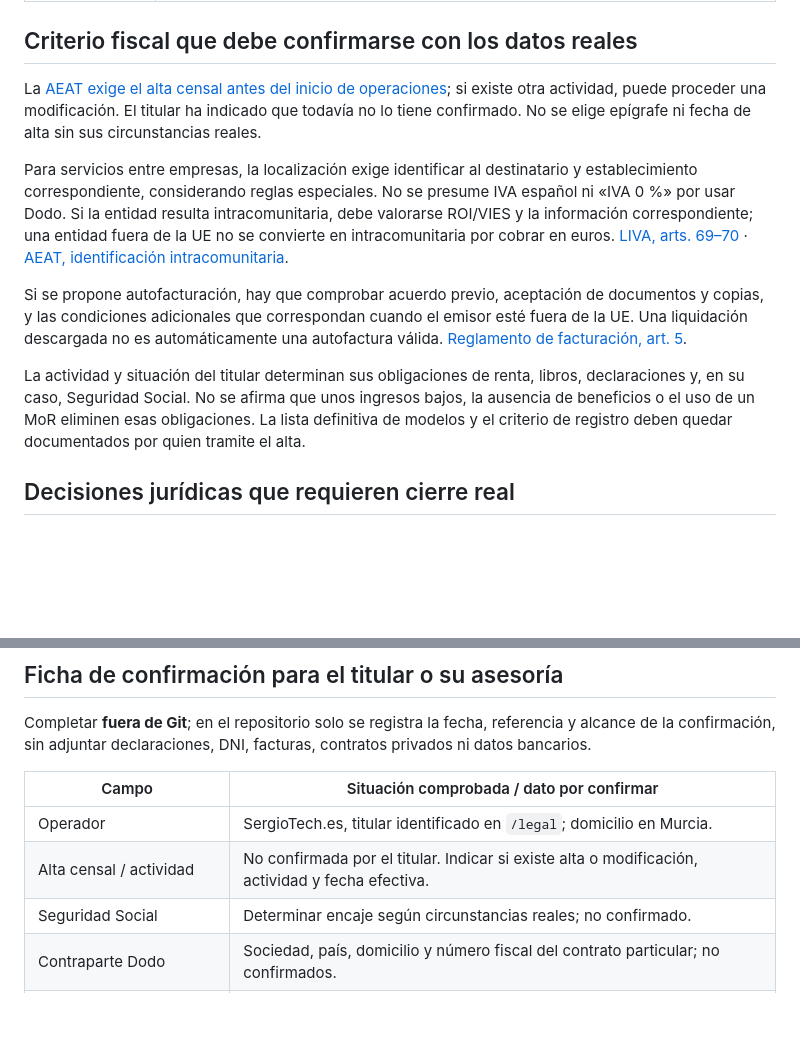
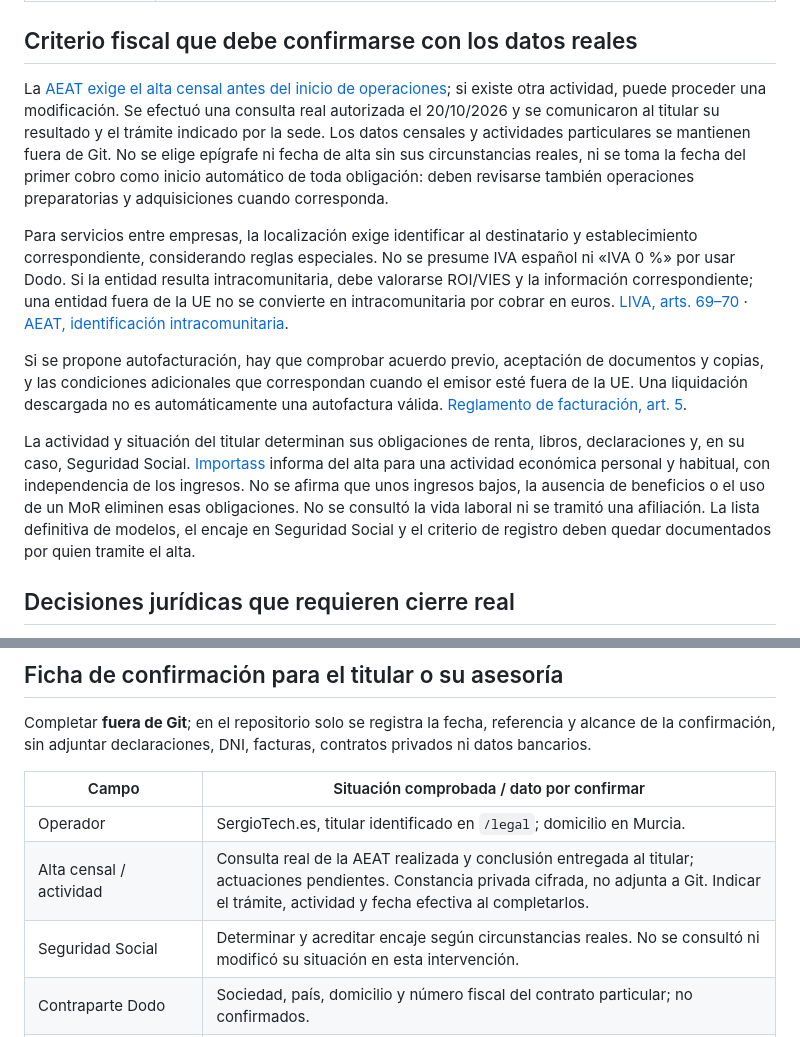
Before and after one commit to sergineko/BadgeWars, a Markdown page: docs/legal-tax-handover.md, 2 parts joined by grey strips. GitHub-like rendering; blank space fills up the shorter version.

```diff
--- a/docs/legal-tax-handover.md
+++ b/docs/legal-tax-handover.md
@@ -26,13 +26,13 @@ El MSA menciona varias sociedades del grupo. No basta el nombre comercial, el pa
 
 ## Criterio fiscal que debe confirmarse con los datos reales
 
-La [AEAT exige el alta censal antes del inicio de operaciones](https://sede.agenciatributaria.gob.es/Sede/ayuda/manuales-videos-folletos/manuales-practicos/guia-practica-cumplimentacion-modelo-censal-036/capitulo-01-cuestiones-generales/plazos-presentacion/declaracion-alta/alta-censo-empresarios-profesionales-retenedores-036.html); si existe otra actividad, puede proceder una modificación. El titular ha indicado que todavía no lo tiene confirmado. No se elige epígrafe ni fecha de alta sin sus circunstancias reales.
+La [AEAT exige el alta censal antes del inicio de operaciones](https://sede.agenciatributaria.gob.es/Sede/ayuda/manuales-videos-folletos/manuales-practicos/guia-practica-cumplimentacion-modelo-censal-036/capitulo-01-cuestiones-generales/plazos-presentacion/declaracion-alta/alta-censo-empresarios-profesionales-retenedores-036.html); si existe otra actividad, puede proceder una modificación. Se efectuó una consulta real autorizada el 20/10/2026 y se comunicaron al titular su resultado y el trámite indicado por la sede. Los datos censales y actividades particulares se mantienen fuera de Git. No se elige epígrafe ni fecha de alta sin sus circunstancias reales, ni se toma la fecha del primer cobro como inicio automático de toda obligación: deben revisarse también operaciones preparatorias y adquisiciones cuando corresponda.
 
 Para servicios entre empresas, la localización exige identificar al destinatario y establecimiento correspondiente, considerando reglas especiales. No se presume IVA español ni «IVA 0 %» por usar Dodo. Si la entidad resulta intracomunitaria, debe valorarse ROI/VIES y la información correspondiente; una entidad fuera de la UE no se convierte en intracomunitaria por cobrar en euros. [LIVA, arts. 69–70](https://www.boe.es/buscar/act.php?id=BOE-A-1992-28740#a69) · [AEAT, identificación intracomunitaria](https://sede.agenciatributaria.gob.es/Sede/iva/iva-operaciones-comercio-exterior/identificacion-realizar-operaciones-otros-empresarios-ue.html).
 
 Si se propone autofacturación, hay que comprobar acuerdo previo, aceptación de documentos y copias, y las condiciones adicionales que correspondan cuando el emisor esté fuera de la UE. Una liquidación descargada no es automáticamente una autofactura válida. [Reglamento de facturación, art. 5](https://www.boe.es/buscar/act.php?id=BOE-A-2012-14696#a5).
 
-La actividad y situación del titular determinan sus obligaciones de renta, libros, declaraciones y, en su caso, Seguridad Social. No se afirma que unos ingresos bajos, la ausencia de beneficios o el uso de un MoR eliminen esas obligaciones. La lista definitiva de modelos y el criterio de registro deben quedar documentados por quien tramite el alta.
+La actividad y situación del titular determinan sus obligaciones de renta, libros, declaraciones y, en su caso, Seguridad Social. [Importass](https://portal.seg-social.gob.es/wps/portal/importass/importass/Colectivos/Trabajo%20Autonomo/guia) informa del alta para una actividad económica personal y habitual, con independencia de los ingresos. No se afirma que unos ingresos bajos, la ausencia de beneficios o el uso de un MoR eliminen esas obligaciones. No se consultó la vida laboral ni se tramitó una afiliación. La lista definitiva de modelos, el encaje en Seguridad Social y el criterio de registro deben quedar documentados por quien tramite el alta.
 
 ## Decisiones jurídicas que requieren cierre real
 
@@ -48,8 +48,8 @@ Completar **fuera de Git**; en el repositorio solo se registra la fecha, referen
 | Campo | Situación comprobada / dato por confirmar |
 |---|---|
 | Operador | SergioTech.es, titular identificado en `/legal`; domicilio en Murcia. |
-| Alta censal / actividad | No confirmada por el titular. Indicar si existe alta o modificación, actividad y fecha efectiva. |
-| Seguridad Social | Determinar encaje según circunstancias reales; no confirmado. |
+| Alta censal / actividad | Consulta real de la AEAT realizada y conclusión entregada al titular; actuaciones pendientes. Constancia privada cifrada, no adjunta a Git. Indicar el trámite, actividad y fecha efectiva al completarlos. |
+| Seguridad Social | Determinar y acreditar encaje según circunstancias reales. No se consultó ni modificó su situación en esta intervención. |
 | Contraparte Dodo | Sociedad, país, domicilio y número fiscal del contrato particular; no confirmados. |
 | Factura a Dodo / autofacturación | Confirmar emisor, serie, acuerdo, aceptación y copias; no confirmado. |
 | IVA y declaraciones | Confirmar localización, sujeto pasivo, menciones y obligaciones informativas/ROI si proceden. |
```
Also changed, not shown: docs/block-d-legal-review.md (+1 -1 lines), docs/review-and-launch.md (+2 -2 lines).
